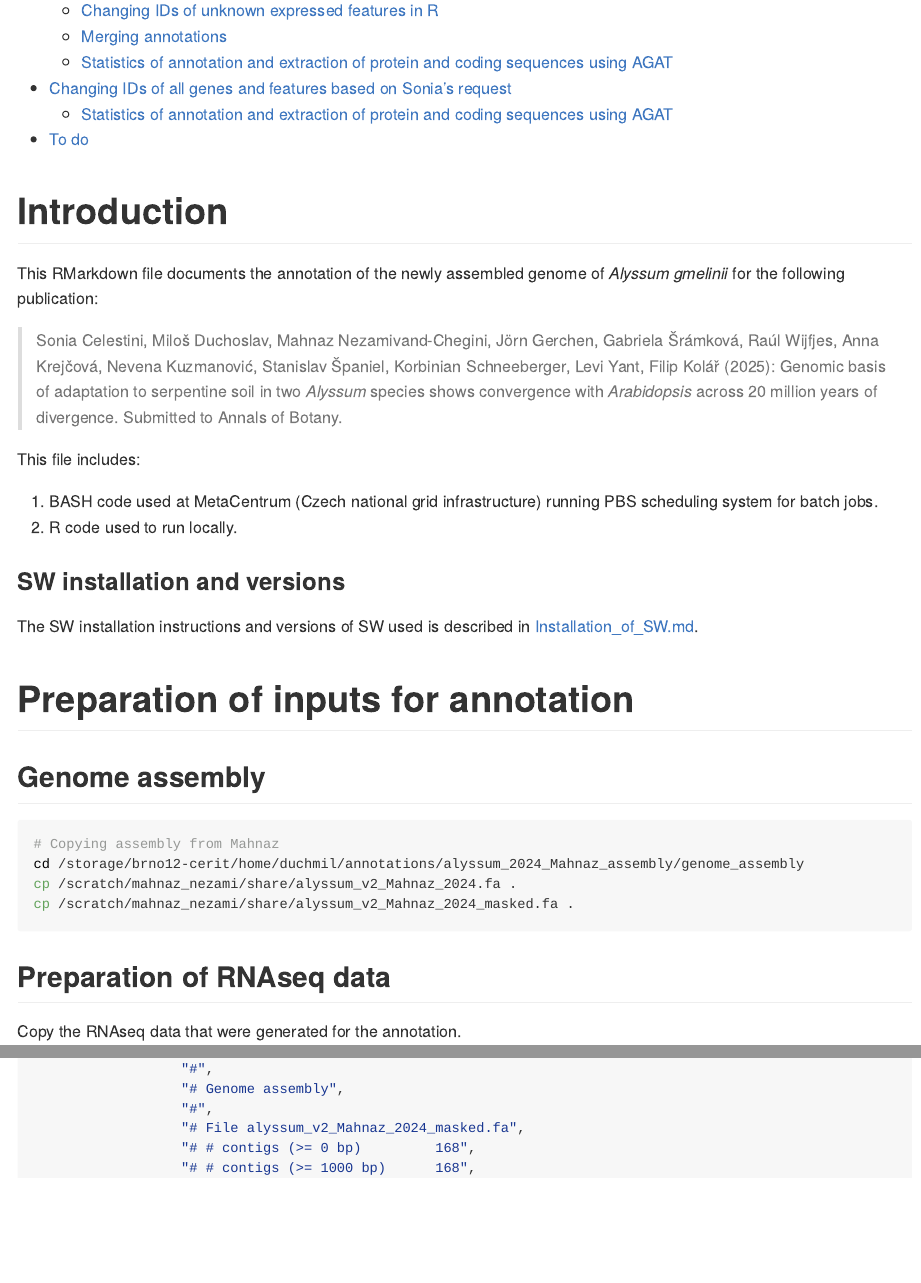
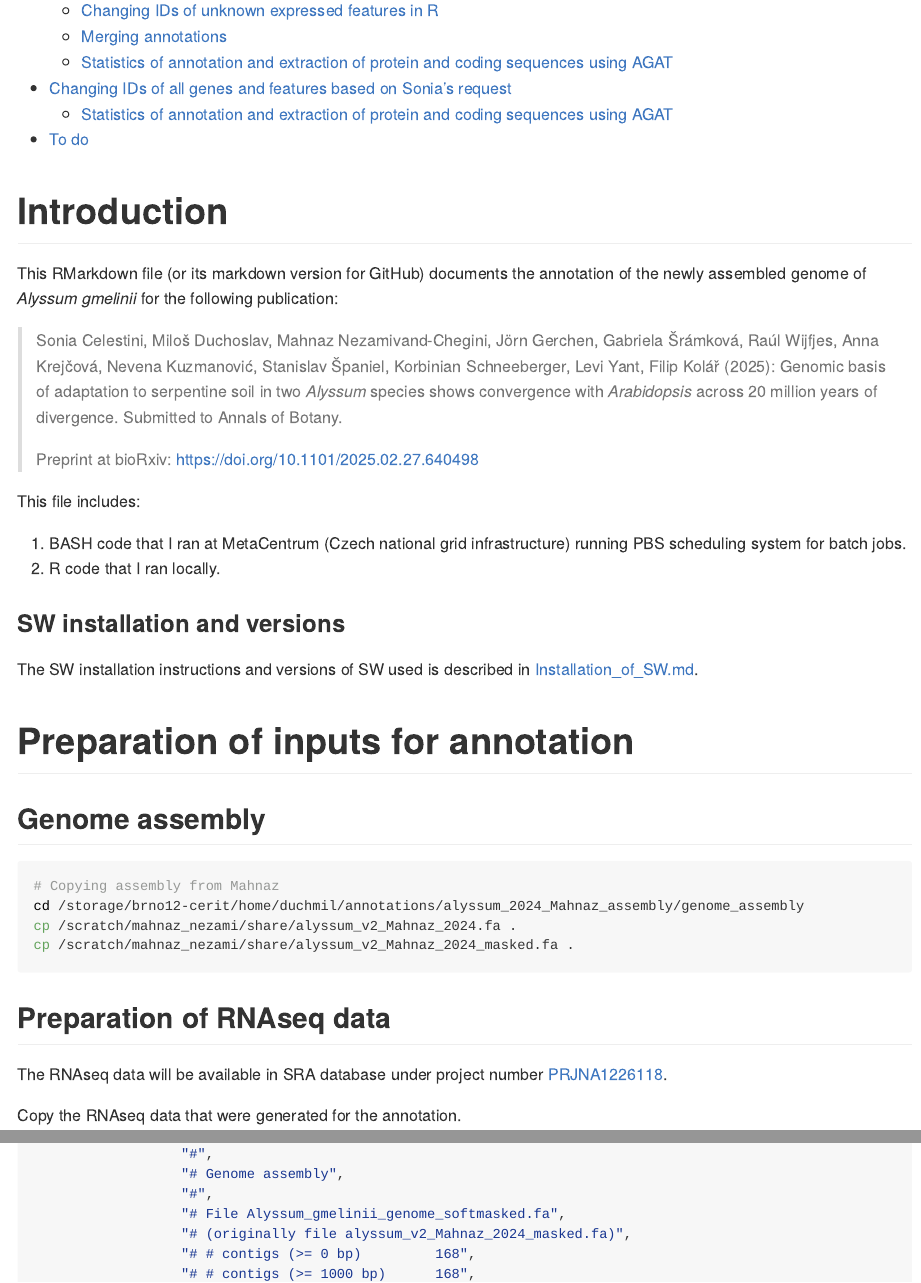
Before and after one commit to mduchoslav/Alyssum_serpentine_paper, an R Markdown document (annotation_Alyssum.rmd): the page in a window 1100 px wide, from 740 px down, and a second part further down, joined at a grey line. The pictures show the output file annotation_Alyssum.md that the author committed with the source, drawn offline in the style of GitHub; long lines of code are wrapped.

Commit message:
add biorxiv link and few other changes

```diff
--- a/annotation_Alyssum.rmd
+++ b/annotation_Alyssum.rmd
@@ -17,14 +17,16 @@ knitr::opts_chunk$set(eval = FALSE)
 
 # Introduction
 
-This RMarkdown file documents the annotation of the newly assembled genome of *Alyssum gmelinii* for the following publication:
+This RMarkdown file (or its markdown version for GitHub) documents the annotation of the newly assembled genome of *Alyssum gmelinii* for the following publication:
 
 > Sonia Celestini, Miloš Duchoslav, Mahnaz Nezamivand-Chegini, Jörn Gerchen, Gabriela Šrámková, Raúl Wijfjes, Anna Krejčová, Nevena Kuzmanović, Stanislav Španiel, Korbinian Schneeberger, Levi Yant, Filip Kolář (2025): Genomic basis of adaptation to serpentine soil in two *Alyssum* species shows convergence with *Arabidopsis* across 20 million years of divergence. Submitted to Annals of Botany.
+>
+> Preprint at bioRxiv: <https://doi.org/10.1101/2025.02.27.640498>
 
 This file includes:
 
-1. BASH code used at MetaCentrum (Czech national grid infrastructure) running PBS scheduling system for batch jobs.
-2. R code used to run locally.
+1. BASH code that I ran at MetaCentrum (Czech national grid infrastructure) running PBS scheduling system for batch jobs.
+2. R code that I ran locally.
 
 ### SW installation and versions
 
@@ -44,6 +46,8 @@ cp /scratch/mahnaz_nezami/share/alyssum_v2_Mahnaz_2024_masked.fa .
 
 
 ## Preparation of RNAseq data
+
+The RNAseq data will be available in SRA database under project number [PRJNA1226118](https://www.ncbi.nlm.nih.gov/sra/PRJNA1226118).
 
 Copy the RNAseq data that were generated for the annotation.
 
@@ -2141,7 +2145,8 @@ gff.header.3 <- c("##gff-version 3",
                   "#",
                   "# Genome assembly",
                   "#",
-                  "# File alyssum_v2_Mahnaz_2024_masked.fa",
+                  "# File Alyssum_gmelinii_genome_softmasked.fa",
+                  "# (originally file alyssum_v2_Mahnaz_2024_masked.fa)",
                   "# # contigs (>= 0 bp)         168",
                   "# # contigs (>= 1000 bp)      168",
                   "# # contigs (>= 5000 bp)      168",
```
Also changed, not shown: annotation_Alyssum.md, annotation_Alyssum.rmd (4 more changed lines).
